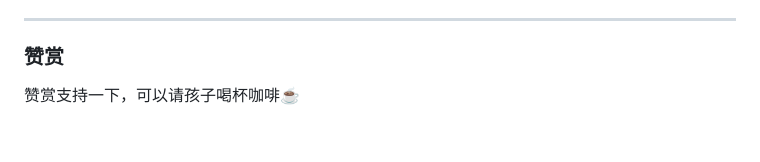
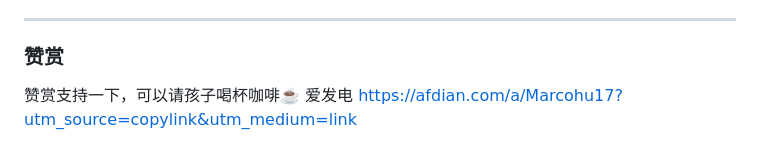
Before and after one commit to Marcohu17/Media-Codec-Patch, a Markdown page: README.md, the part around the change. GitHub-like rendering.

```diff
--- a/README.md
+++ b/README.md
@@ -561,3 +561,4 @@ sh /data/adb/modules/lsposed_stealth/common/autoconfig.sh --status
 ### 赞赏
 
 赞赏支持一下，可以请孩子喝杯咖啡☕️
+爱发电 https://afdian.com/a/Marcohu17?utm_source=copylink&utm_medium=link
```
